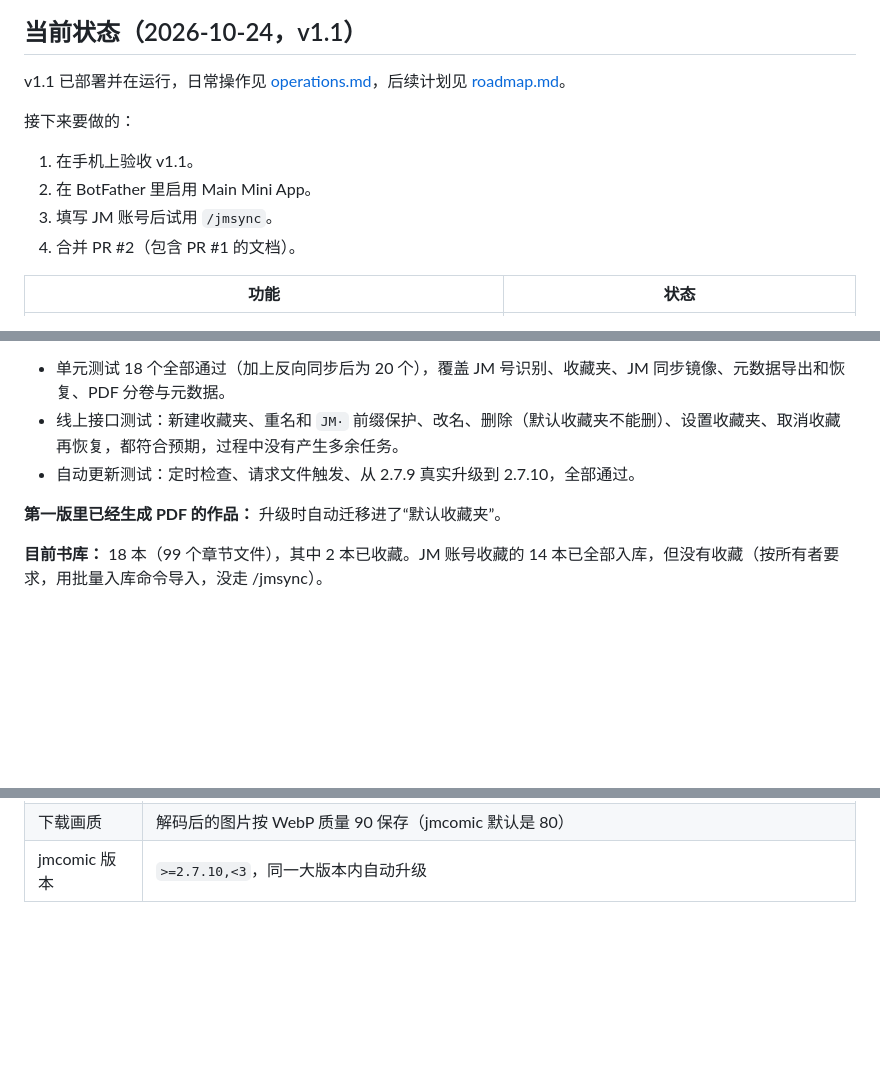
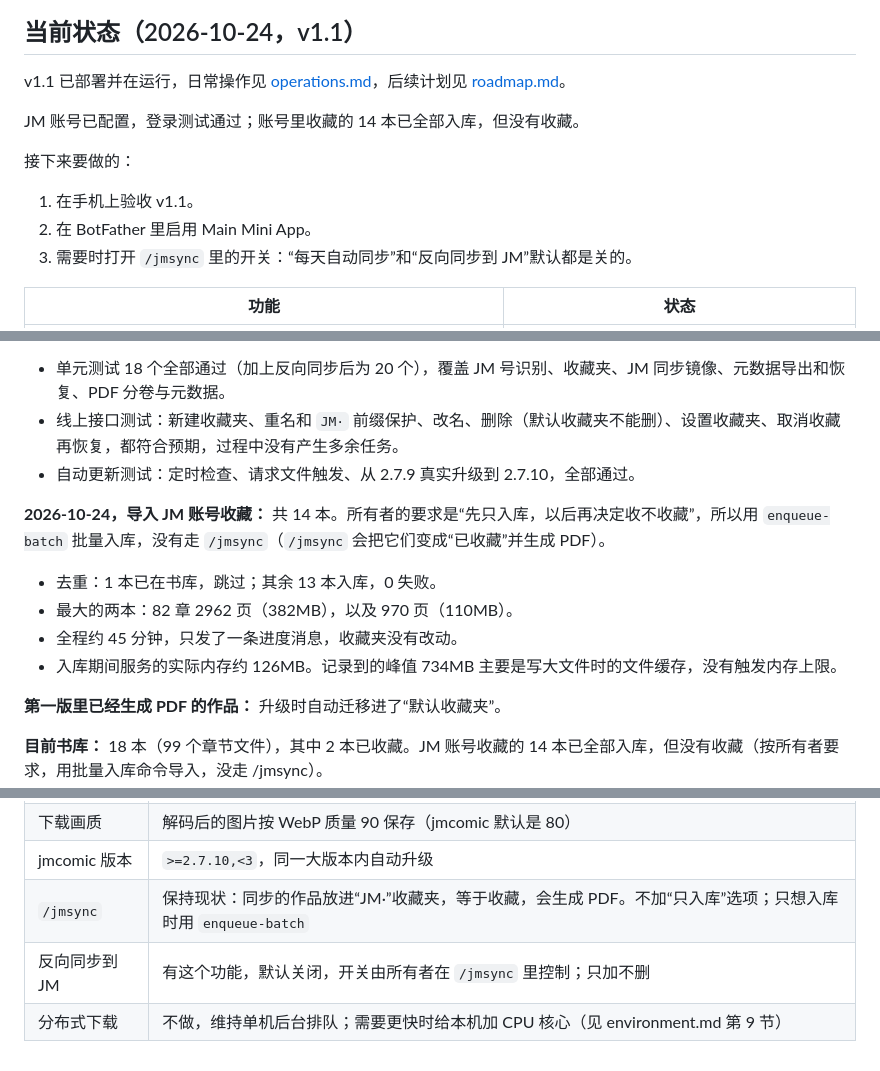
Before and after one commit to eyewaterrr/jmcomic, a Markdown page: docs/progress.md, 3 parts joined by grey strips. Rendered like a GitHub page; blank space fills up the shorter version.

```diff
--- a/docs/progress.md
+++ b/docs/progress.md
@@ -4,12 +4,13 @@
 
 v1.1 已部署并在运行，日常操作见 [operations.md](operations.md)，后续计划见 [roadmap.md](roadmap.md)。
 
+JM 账号已配置，登录测试通过；账号里收藏的 14 本已全部入库，但没有收藏。
+
 接下来要做的：
 
 1. 在手机上验收 v1.1。
 2. 在 BotFather 里启用 Main Mini App。
-3. 填写 JM 账号后试用 `/jmsync`。
-4. 合并 PR #2（包含 PR #1 的文档）。
+3. 需要时打开 `/jmsync` 里的开关：“每天自动同步”和“反向同步到 JM”默认都是关的。
 
 | 功能 | 状态 |
 | --- | --- |
@@ -46,6 +47,13 @@ v1.1 已部署并在运行，日常操作见 [operations.md](operations.md)，
 - 线上接口测试：新建收藏夹、重名和 `JM·` 前缀保护、改名、删除（默认收藏夹不能删）、设置收藏夹、取消收藏再恢复，都符合预期，过程中没有产生多余任务。
 - 自动更新测试：定时检查、请求文件触发、从 2.7.9 真实升级到 2.7.10，全部通过。
 
+**2026-10-24，导入 JM 账号收藏：** 共 14 本。所有者的要求是“先只入库，以后再决定收不收藏”，所以用 `enqueue-batch` 批量入库，没有走 `/jmsync`（`/jmsync` 会把它们变成“已收藏”并生成 PDF）。
+
+- 去重：1 本已在书库，跳过；其余 13 本入库，0 失败。
+- 最大的两本：82 章 2962 页（382MB），以及 970 页（110MB）。
+- 全程约 45 分钟，只发了一条进度消息，收藏夹没有改动。
+- 入库期间服务的实际内存约 126MB。记录到的峰值 734MB 主要是写大文件时的文件缓存，没有触发内存上限。
+
 **第一版里已经生成 PDF 的作品：** 升级时自动迁移进了“默认收藏夹”。
 
 **目前书库：** 18 本（99 个章节文件），其中 2 本已收藏。JM 账号收藏的 14 本已全部入库，但没有收藏（按所有者要求，用批量入库命令导入，没走 /jmsync）。
@@ -65,3 +73,6 @@ v1.1 已部署并在运行，日常操作见 [operations.md](operations.md)，
 | 页面缓存上限 | 1GB |
 | 下载画质 | 解码后的图片按 WebP 质量 90 保存（jmcomic 默认是 80） |
 | jmcomic 版本 | `>=2.7.10,<3`，同一大版本内自动升级 |
+| `/jmsync` | 保持现状：同步的作品放进“JM·”收藏夹，等于收藏，会生成 PDF。不加“只入库”选项；只想入库时用 `enqueue-batch` |
+| 反向同步到 JM | 有这个功能，默认关闭，开关由所有者在 `/jmsync` 里控制；只加不删 |
+| 分布式下载 | 不做，维持单机后台排队；需要更快时给本机加 CPU 核心（见 environment.md 第 9 节） |
```
Also changed, not shown: docs/environment.md (+15 -0 lines), docs/roadmap.md (+3 -1 lines).
